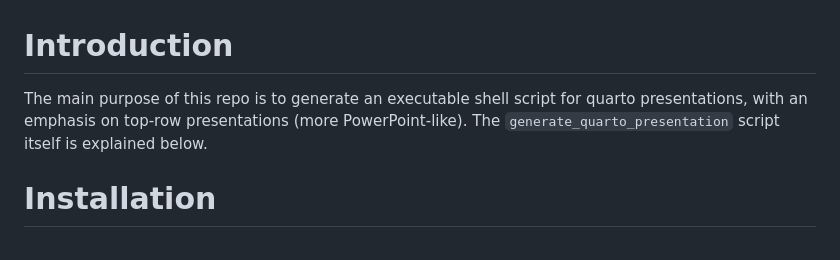
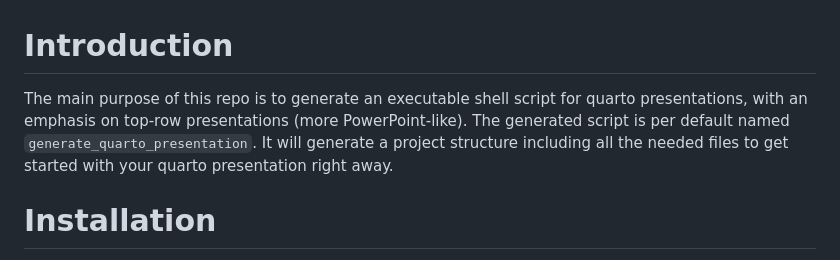
Before and after one commit to tfoerst3r/generate_quarto_presentation, a Markdown page: README.md, the part around the change. GitHub-like rendering.

```diff
--- a/README.md
+++ b/README.md
@@ -1,6 +1,6 @@
 # Introduction
 
-The main purpose of this repo is to generate an executable shell script for quarto presentations, with an emphasis on top-row presentations (more PowerPoint-like). The `generate_quarto_presentation` script itself is explained below.
+The main purpose of this repo is to generate an executable shell script for quarto presentations, with an emphasis on top-row presentations (more PowerPoint-like). The generated script is per default named `generate_quarto_presentation`. It will generate a project structure including all the needed files to get started with your quarto presentation right away.
 
 # Installation
 
```
